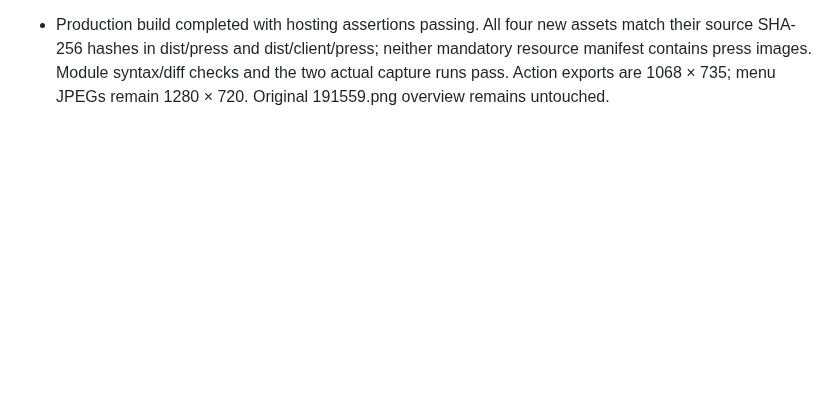
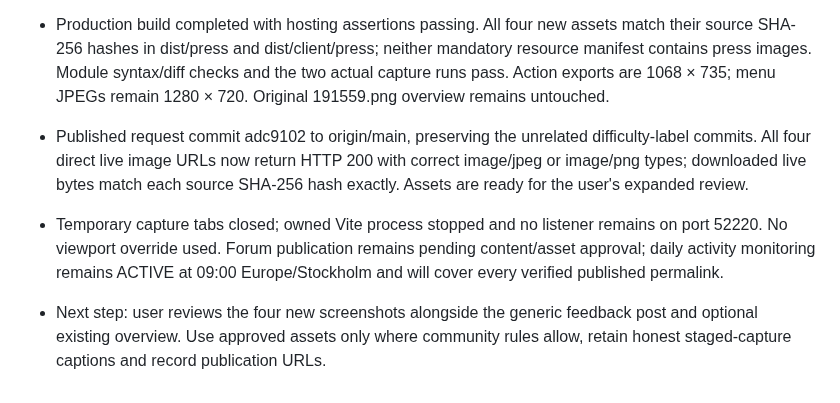
Before and after one commit to namizarringhalam-hub/MasterBlaster, a Markdown page: docs/seo-checkpoint.md, the part around the change. Rendered like a GitHub page; blank space fills up the shorter version.

Commit message:
Record verified live outreach assets and capture cleanup

```diff
--- a/docs/seo-checkpoint.md
+++ b/docs/seo-checkpoint.md
@@ -381,3 +381,14 @@
   mandatory resource manifest contains press images. Module syntax/diff checks and
   the two actual capture runs pass. Action exports are 1068 × 735; menu JPEGs
   remain 1280 × 720. Original 191559.png overview remains untouched.
+- Published request commit adc9102 to origin/main, preserving the unrelated
+  difficulty-label commits. All four direct live image URLs now return HTTP 200
+  with correct image/jpeg or image/png types; downloaded live bytes match each
+  source SHA-256 hash exactly. Assets are ready for the user's expanded review.
+- Temporary capture tabs closed; owned Vite process stopped and no listener
+  remains on port 52220. No viewport override used. Forum publication remains
+  pending content/asset approval; daily activity monitoring remains ACTIVE at
+  09:00 Europe/Stockholm and will cover every verified published permalink.
+- Next step: user reviews the four new screenshots alongside the generic feedback
+  post and optional existing overview. Use approved assets only where community
+  rules allow, retain honest staged-capture captions and record publication URLs.
```
